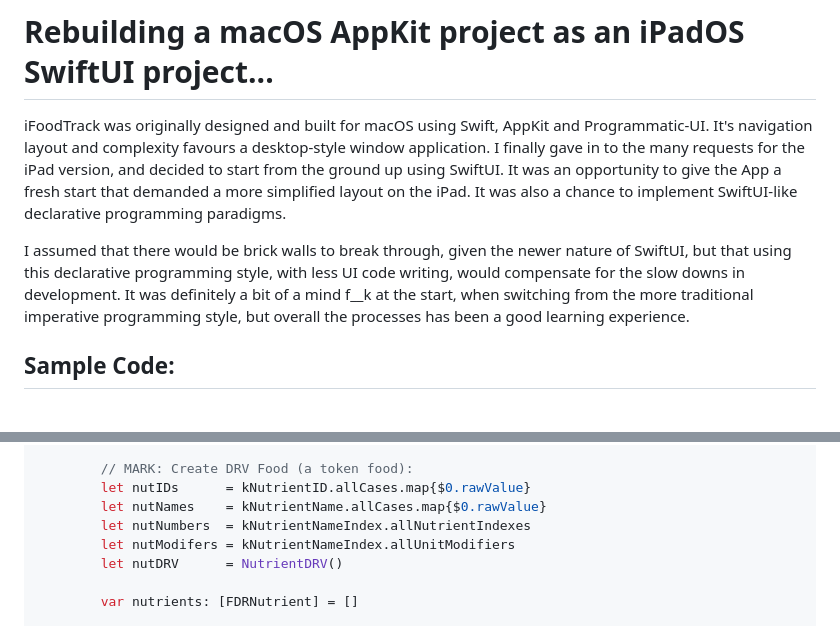
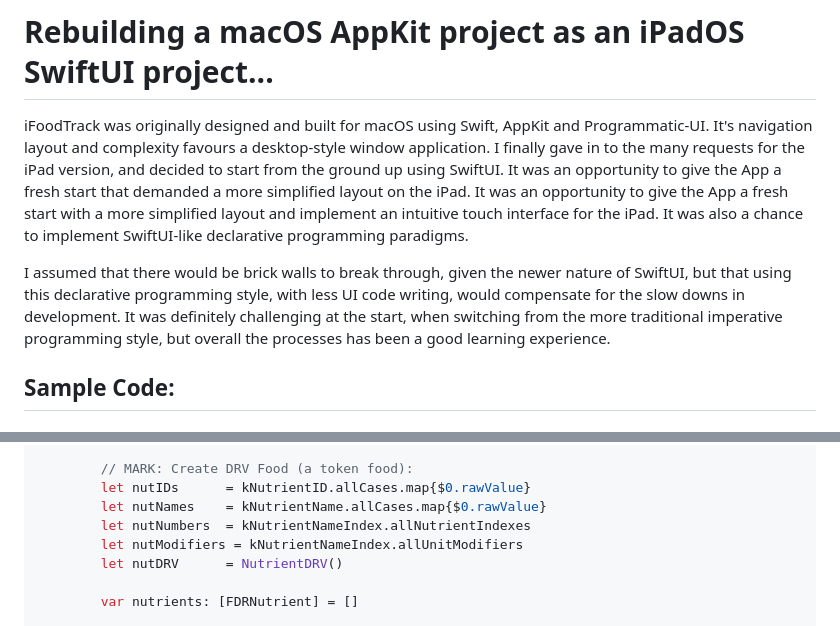
Before and after one commit to FrankBot1000/iFoodTrackHD, a Markdown page: README.md, 2 parts joined by grey strips. Drawn GitHub-style.

Commit message:
In README.md, description sections, fix spelling errors.

```diff
--- a/README.md
+++ b/README.md
@@ -55,9 +55,9 @@ Currently, the mac version has more features, like file saving/exporting capabil
  -->
 
 # Rebuilding a macOS AppKit project as an iPadOS SwiftUI project...
-iFoodTrack was originally designed and built for macOS using Swift, AppKit and Programmatic-UI. It's navigation layout and complexity favours a desktop-style window application. I finally gave in to the many requests for the iPad version, and decided to start from the ground up using SwiftUI. It was an opportunity to give the App a fresh start that demanded a more simplified layout on the iPad. It was also a chance to implement SwiftUI-like declarative programming paradigms.
+iFoodTrack was originally designed and built for macOS using Swift, AppKit and Programmatic-UI. It's navigation layout and complexity favours a desktop-style window application. I finally gave in to the many requests for the iPad version, and decided to start from the ground up using SwiftUI. It was an opportunity to give the App a fresh start that demanded a more simplified layout on the iPad. It was an opportunity to give the App a fresh start with a more simplified layout and implement an intuitive touch interface for the iPad. It was also a chance to implement SwiftUI-like declarative programming paradigms.
 
-I assumed that there would be brick walls to break through, given the newer nature of SwiftUI, but that using this declarative programming style, with less UI code writing, would compensate for the slow downs in development. It was definitely a bit of a mind f__k at the start, when switching from the more traditional imperative programming style, but overall the processes has been a good learning experience.
+I assumed that there would be brick walls to break through, given the newer nature of SwiftUI, but that using this declarative programming style, with less UI code writing, would compensate for the slow downs in development. It was definitely challenging at the start, when switching from the more traditional imperative programming style, but overall the processes has been a good learning experience.
 <br></br>
 
 
@@ -140,7 +140,7 @@ I assumed that there would be brick walls to break through, given the newer natu
         let nutIDs      = kNutrientID.allCases.map{$0.rawValue}
         let nutNames    = kNutrientName.allCases.map{$0.rawValue}
         let nutNumbers  = kNutrientNameIndex.allNutrientIndexes
-        let nutModifers = kNutrientNameIndex.allUnitModifiers
+        let nutModifiers = kNutrientNameIndex.allUnitModifiers
         let nutDRV      = NutrientDRV()
 
         var nutrients: [FDRNutrient] = []
```
